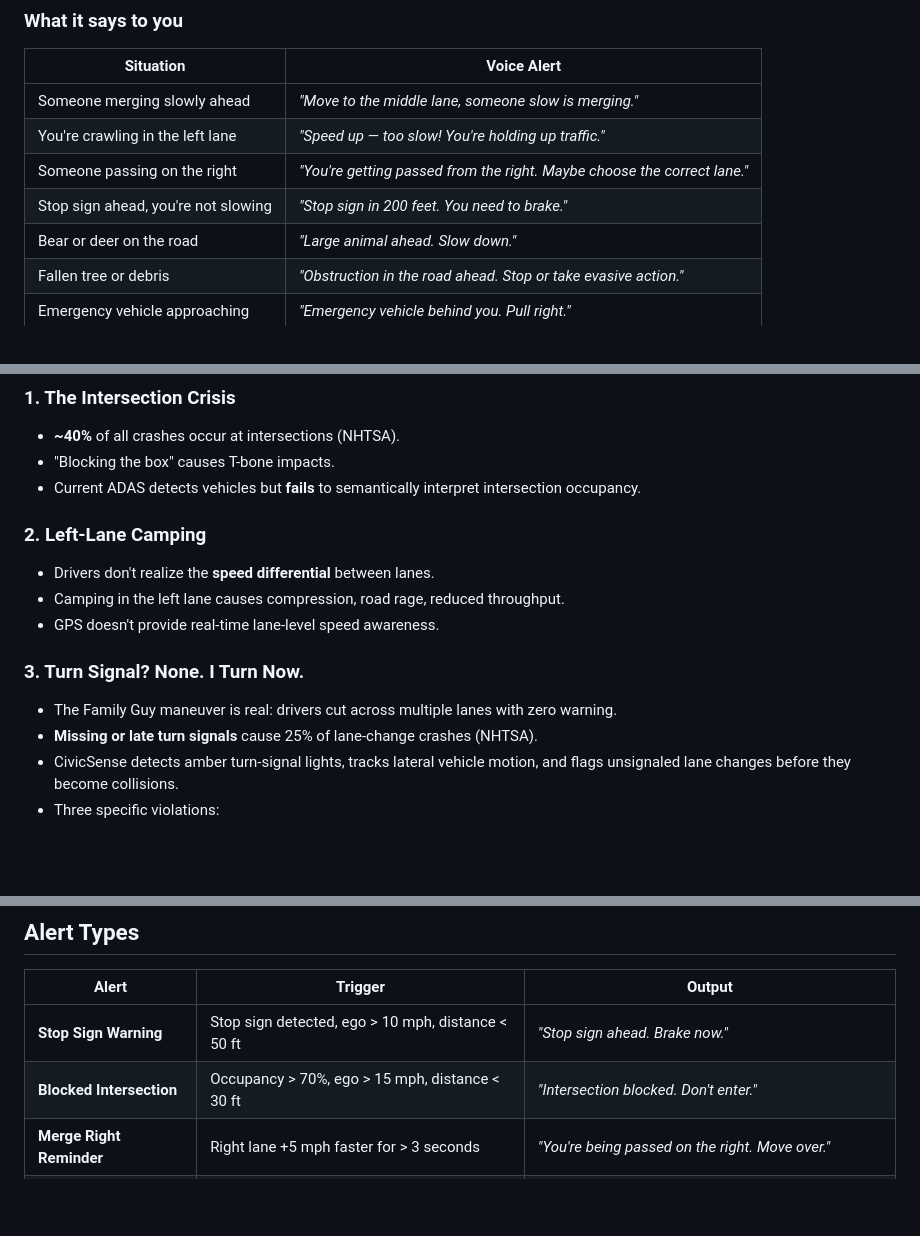
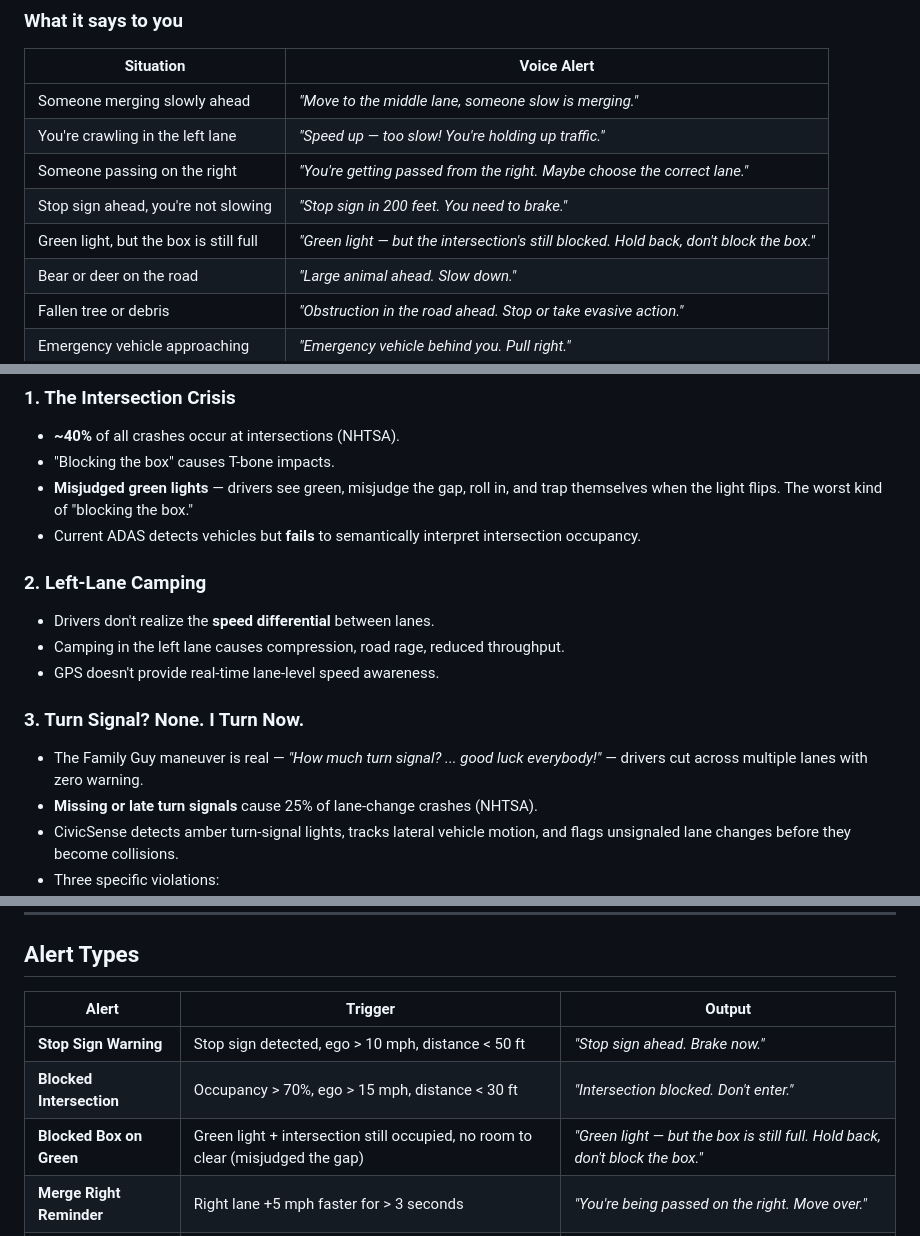
Before and after one commit to arpanpathak/driving-civicsense-vision-model, a Markdown page: README.md, 3 parts joined by grey strips. GitHub-like rendering; blank space fills up the shorter version.

Commit message:
docs: add blocked-box-on-green alert, misjudged-greenlight crisis, Family Guy turn-signal meme

```diff
--- a/README.md
+++ b/README.md
@@ -43,6 +43,7 @@ It's not a self-driving system. It's a **co-pilot that cares about traffic civil
 | You're crawling in the left lane | *"Speed up — too slow! You're holding up traffic."* |
 | Someone passing on the right | *"You're getting passed from the right. Maybe choose the correct lane."* |
 | Stop sign ahead, you're not slowing | *"Stop sign in 200 feet. You need to brake."* |
+| Green light, but the box is still full | *"Green light — but the intersection's still blocked. Hold back, don't block the box."* |
 | Bear or deer on the road | *"Large animal ahead. Slow down."* |
 | Fallen tree or debris | *"Obstruction in the road ahead. Stop or take evasive action."* |
 | Emergency vehicle approaching | *"Emergency vehicle behind you. Pull right."* |
@@ -182,6 +183,7 @@ git submodule update --init --recursive
 ### 1. The Intersection Crisis
 - **~40%** of all crashes occur at intersections (NHTSA).
 - "Blocking the box" causes T-bone impacts.
+- **Misjudged green lights** — drivers see green, misjudge the gap, roll in, and trap themselves when the light flips. The worst kind of "blocking the box."
 - Current ADAS detects vehicles but **fails** to semantically interpret intersection occupancy.
 
 ### 2. Left-Lane Camping
@@ -190,7 +192,7 @@ git submodule update --init --recursive
 - GPS doesn't provide real-time lane-level speed awareness.
 
 ### 3. Turn Signal? None. I Turn Now.
-- The Family Guy maneuver is real: drivers cut across multiple lanes with zero warning.
+- The Family Guy maneuver is real — *"How much turn signal? ... good luck everybody!"* — drivers cut across multiple lanes with zero warning.
 - **Missing or late turn signals** cause 25% of lane-change crashes (NHTSA).
 - CivicSense detects amber turn-signal lights, tracks lateral vehicle motion, and flags unsignaled lane changes before they become collisions.
 - Three specific violations:
@@ -210,6 +212,7 @@ git submodule update --init --recursive
 |-------|---------|--------|
 | **Stop Sign Warning** | Stop sign detected, ego > 10 mph, distance < 50 ft | *"Stop sign ahead. Brake now."* |
 | **Blocked Intersection** | Occupancy > 70%, ego > 15 mph, distance < 30 ft | *"Intersection blocked. Don't enter."* |
+| **Blocked Box on Green** | Green light + intersection still occupied, no room to clear (misjudged the gap) | *"Green light — but the box is still full. Hold back, don't block the box."* |
 | **Merge Right Reminder** | Right lane +5 mph faster for > 3 seconds | *"You're being passed on the right. Move over."* |
 | **Slow Traffic Ahead** | Lead vehicle speed < threshold for > 5 seconds | *"Someone slow ahead. Prepare to merge."* |
 | **Lane Change No Signal** | Vehicle moves laterally, no amber blinker detected | *"Turn signal? Or do you expect everyone to read your mind?"* |
```
